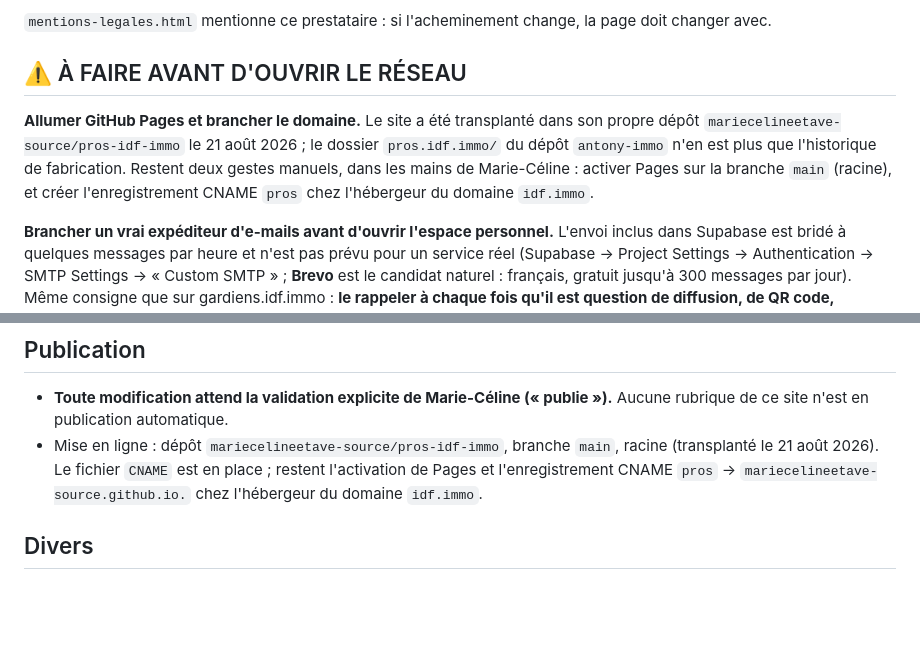
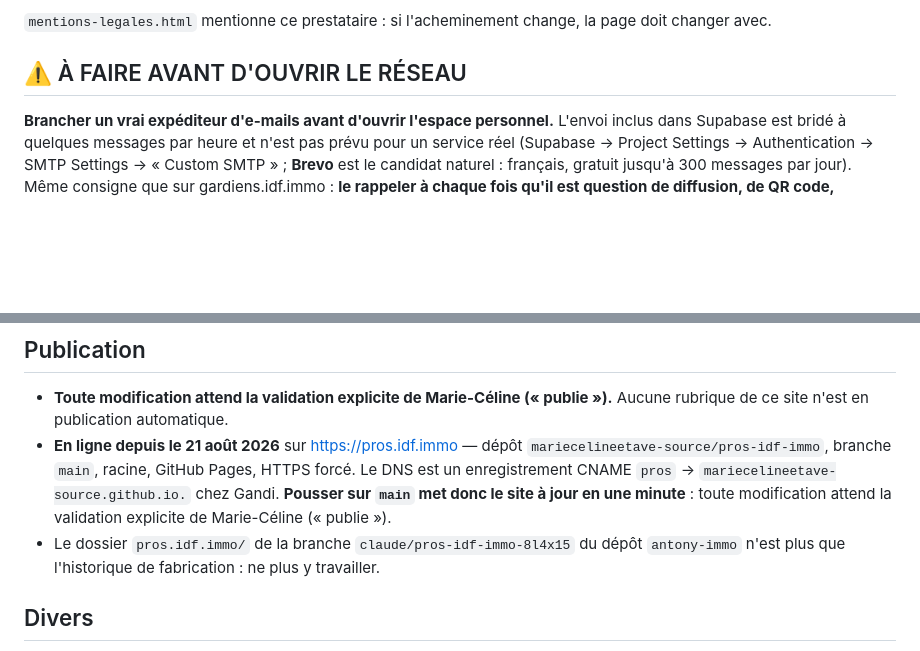
Before and after one commit to mariecelineetave-source/pros-idf-immo, a Markdown page: CLAUDE.md, 2 parts joined by grey strips. GitHub-like rendering; blank space fills up the shorter version.

```diff
--- a/CLAUDE.md
+++ b/CLAUDE.md
@@ -33,13 +33,6 @@ formulaire ne part pas, c'est le premier point à vérifier.
 page doit changer avec.
 
 ## ⚠️ À FAIRE AVANT D'OUVRIR LE RÉSEAU
-
-**Allumer GitHub Pages et brancher le domaine.** Le site a été transplanté dans
-son propre dépôt `mariecelineetave-source/pros-idf-immo` le 21 août 2026 ; le
-dossier `pros.idf.immo/` du dépôt `antony-immo` n'en est plus que l'historique
-de fabrication. Restent deux gestes manuels, dans les mains de Marie-Céline :
-activer Pages sur la branche `main` (racine), et créer l'enregistrement CNAME
-`pros` chez l'hébergeur du domaine `idf.immo`.
 
 **Brancher un vrai expéditeur d'e-mails avant d'ouvrir l'espace personnel.**
 L'envoi inclus dans Supabase est bridé à quelques messages par heure et n'est
@@ -200,10 +193,15 @@ d'images.
 
 - **Toute modification attend la validation explicite de Marie-Céline
   (« publie »).** Aucune rubrique de ce site n'est en publication automatique.
-- Mise en ligne : dépôt `mariecelineetave-source/pros-idf-immo`, branche `main`,
-  racine (transplanté le 21 août 2026). Le fichier `CNAME` est en place ; restent
-  l'activation de Pages et l'enregistrement CNAME `pros` →
-  `mariecelineetave-source.github.io.` chez l'hébergeur du domaine `idf.immo`.
+- **En ligne depuis le 21 août 2026** sur https://pros.idf.immo — dépôt
+  `mariecelineetave-source/pros-idf-immo`, branche `main`, racine, GitHub Pages,
+  HTTPS forcé. Le DNS est un enregistrement CNAME `pros` →
+  `mariecelineetave-source.github.io.` chez Gandi. **Pousser sur `main` met donc
+  le site à jour en une minute** : toute modification attend la validation
+  explicite de Marie-Céline (« publie »).
+- Le dossier `pros.idf.immo/` de la branche `claude/pros-idf-immo-8l4x15` du
+  dépôt `antony-immo` n'est plus que l'historique de fabrication : ne plus y
+  travailler.
 
 ## Divers
 
```
Also changed, not shown: README.md (+6 -11 lines).
